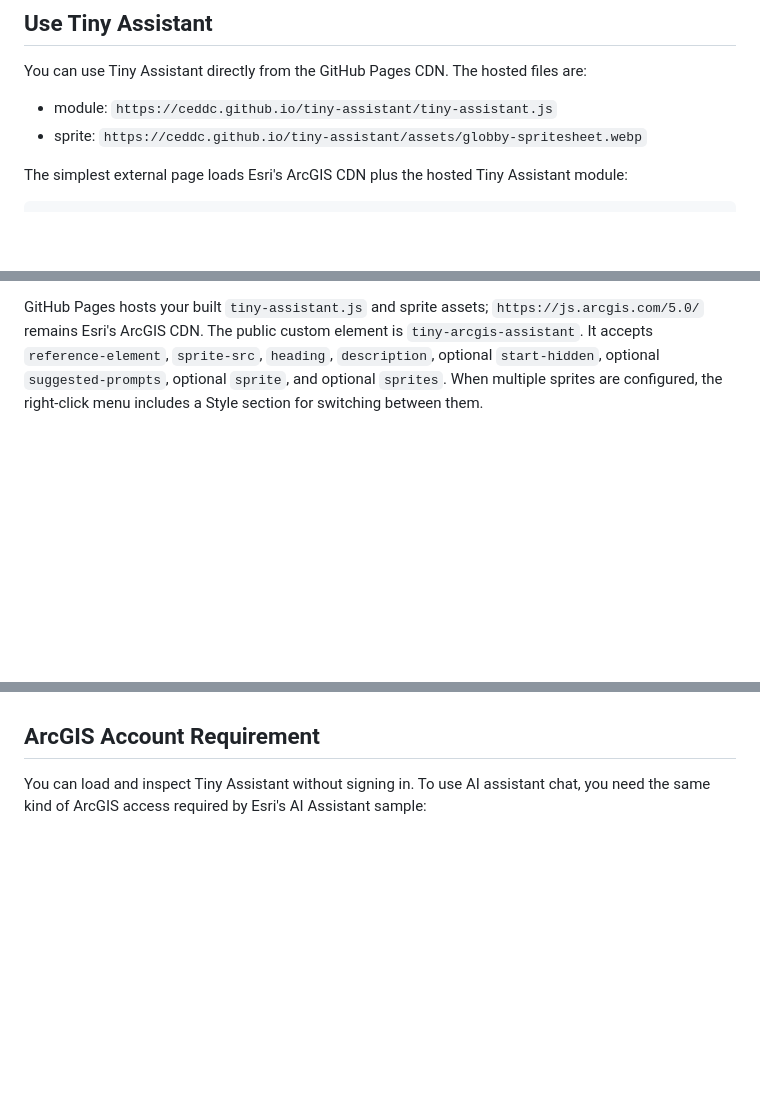
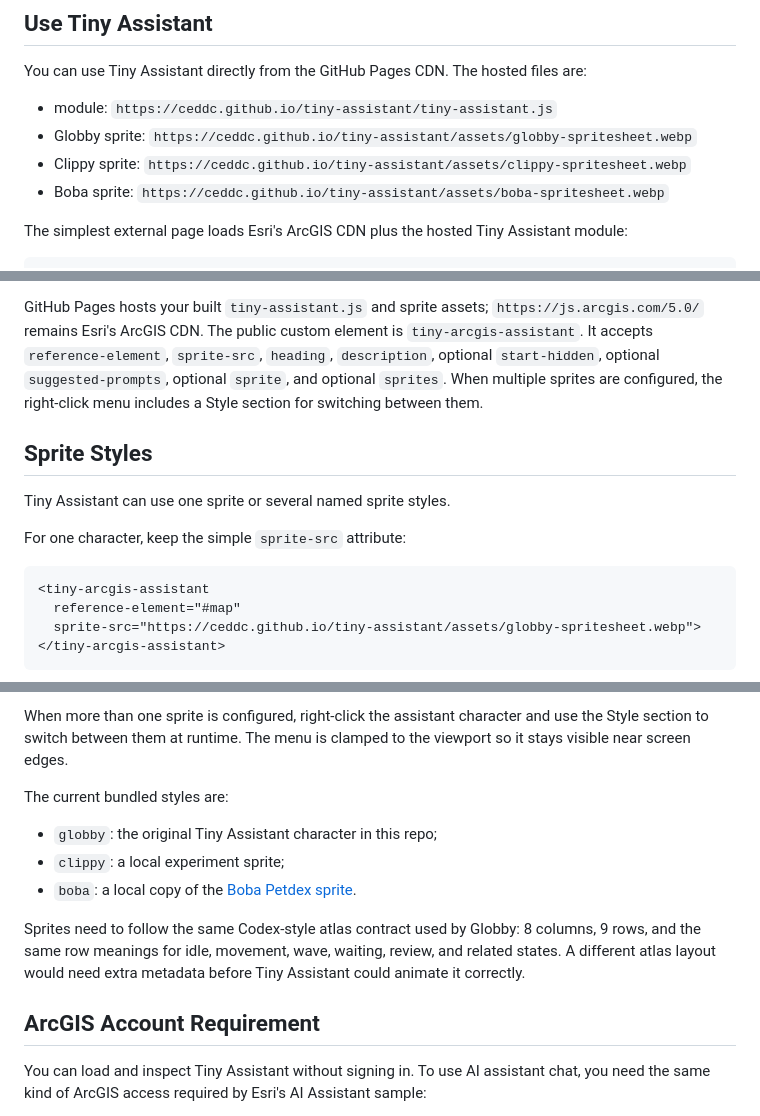
Before and after one commit to ceddc/tiny-assistant, a Markdown page: README.md, 3 parts joined by grey strips. Drawn GitHub-style; blank space fills up the shorter version.

Commit message:
Document multi-sprite support

````diff
--- a/README.md
+++ b/README.md
@@ -69,7 +69,9 @@ You can use Tiny Assistant directly from the GitHub Pages CDN. The hosted files
 are:
 
 - module: `https://ceddc.github.io/tiny-assistant/tiny-assistant.js`
-- sprite: `https://ceddc.github.io/tiny-assistant/assets/globby-spritesheet.webp`
+- Globby sprite: `https://ceddc.github.io/tiny-assistant/assets/globby-spritesheet.webp`
+- Clippy sprite: `https://ceddc.github.io/tiny-assistant/assets/clippy-spritesheet.webp`
+- Boba sprite: `https://ceddc.github.io/tiny-assistant/assets/boba-spritesheet.webp`
 
 The simplest external page loads Esri's ArcGIS CDN plus the hosted Tiny
 Assistant module:
@@ -120,3 +122,17 @@ is `tiny-arcgis-assistant`. It accepts `reference-element`, `sprite-src`,
 `suggested-prompts`, optional `sprite`, and optional `sprites`. When multiple
 sprites are configured, the right-click menu includes a Style section for
 switching between them.
+
+## Sprite Styles
+
+Tiny Assistant can use one sprite or several named sprite styles.
+
+For one character, keep the simple `sprite-src` attribute:
+
+```html
+<tiny-arcgis-assistant
+  reference-element="#map"
+  sprite-src="https://ceddc.github.io/tiny-assistant/assets/globby-spritesheet.webp">
+</tiny-arcgis-assistant>
+```
+
@@ -123,3 +155,17 @@ switching between them.
+When more than one sprite is configured, right-click the assistant character and
+use the Style section to switch between them at runtime. The menu is clamped to
+the viewport so it stays visible near screen edges.
+
+The current bundled styles are:
+
+- `globby`: the original Tiny Assistant character in this repo;
+- `clippy`: a local experiment sprite;
+- `boba`: a local copy of the [Boba Petdex sprite](https://petdex.crafter.run/pets/boba).
+
+Sprites need to follow the same Codex-style atlas contract used by Globby:
+8 columns, 9 rows, and the same row meanings for idle, movement, wave, waiting,
+review, and related states. A different atlas layout would need extra metadata
+before Tiny Assistant could animate it correctly.
 
 ## ArcGIS Account Requirement
 
````
Also changed, not shown: other parts of README.md (+16 -0 lines).
